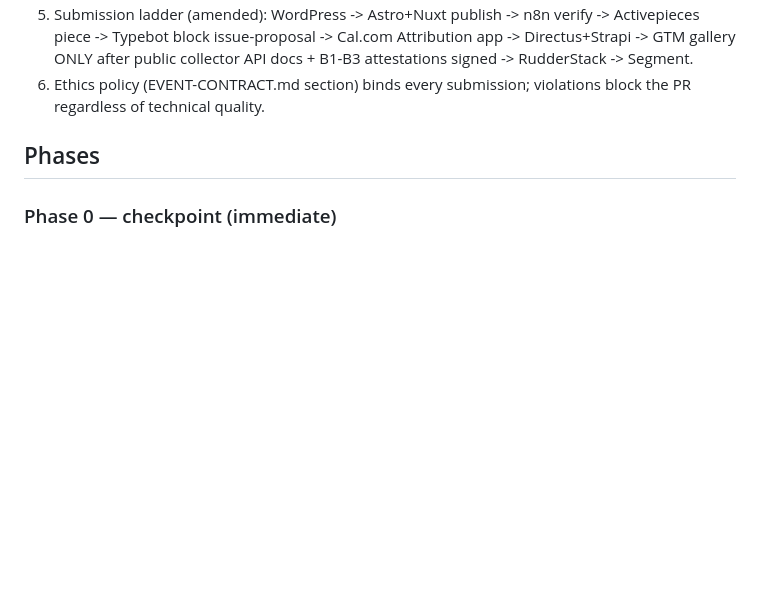
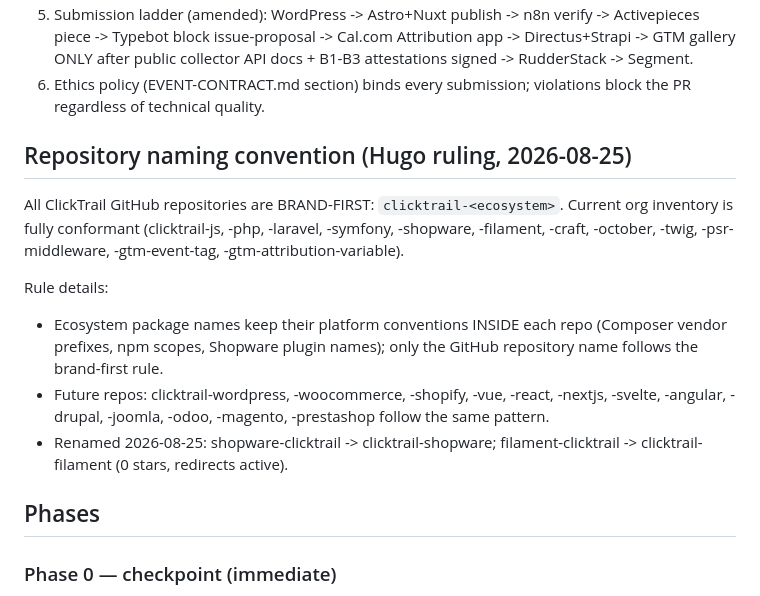
Before and after one commit to vizuh/clicktrail-js, a Markdown page: docs/RESTRUCTURE-PLAN.md, the part around the change. Rendered like a GitHub page; blank space fills up the shorter version.

Commit message:
docs: lock brand-first GitHub naming rule (clicktrace -> clicktrail-<ecosystem>)

```diff
--- a/docs/RESTRUCTURE-PLAN.md
+++ b/docs/RESTRUCTURE-PLAN.md
@@ -33,6 +33,23 @@ docs/EVENT-CONTRACT.md (authoritative).
    B1-B3 attestations signed -> RudderStack -> Segment.
 6. Ethics policy (EVENT-CONTRACT.md section) binds every submission; violations
    block the PR regardless of technical quality.
+
+## Repository naming convention (Hugo ruling, 2026-08-25)
+
+All ClickTrail GitHub repositories are BRAND-FIRST: `clicktrail-<ecosystem>`.
+Current org inventory is fully conformant (clicktrail-js, -php, -laravel,
+-symfony, -shopware, -filament, -craft, -october, -twig, -psr-middleware,
+-gtm-event-tag, -gtm-attribution-variable).
+
+Rule details:
+- Ecosystem package names keep their platform conventions INSIDE each repo
+  (Composer vendor prefixes, npm scopes, Shopware plugin names); only the
+  GitHub repository name follows the brand-first rule.
+- Future repos: clicktrail-wordpress, -woocommerce, -shopify, -vue, -react,
+  -nextjs, -svelte, -angular, -drupal, -joomla, -odoo, -magento,
+  -prestashop follow the same pattern.
+- Renamed 2026-08-25: shopware-clicktrail -> clicktrail-shopware;
+  filament-clicktrail -> clicktrail-filament (0 stars, redirects active).
 
 ## Phases
 
```
